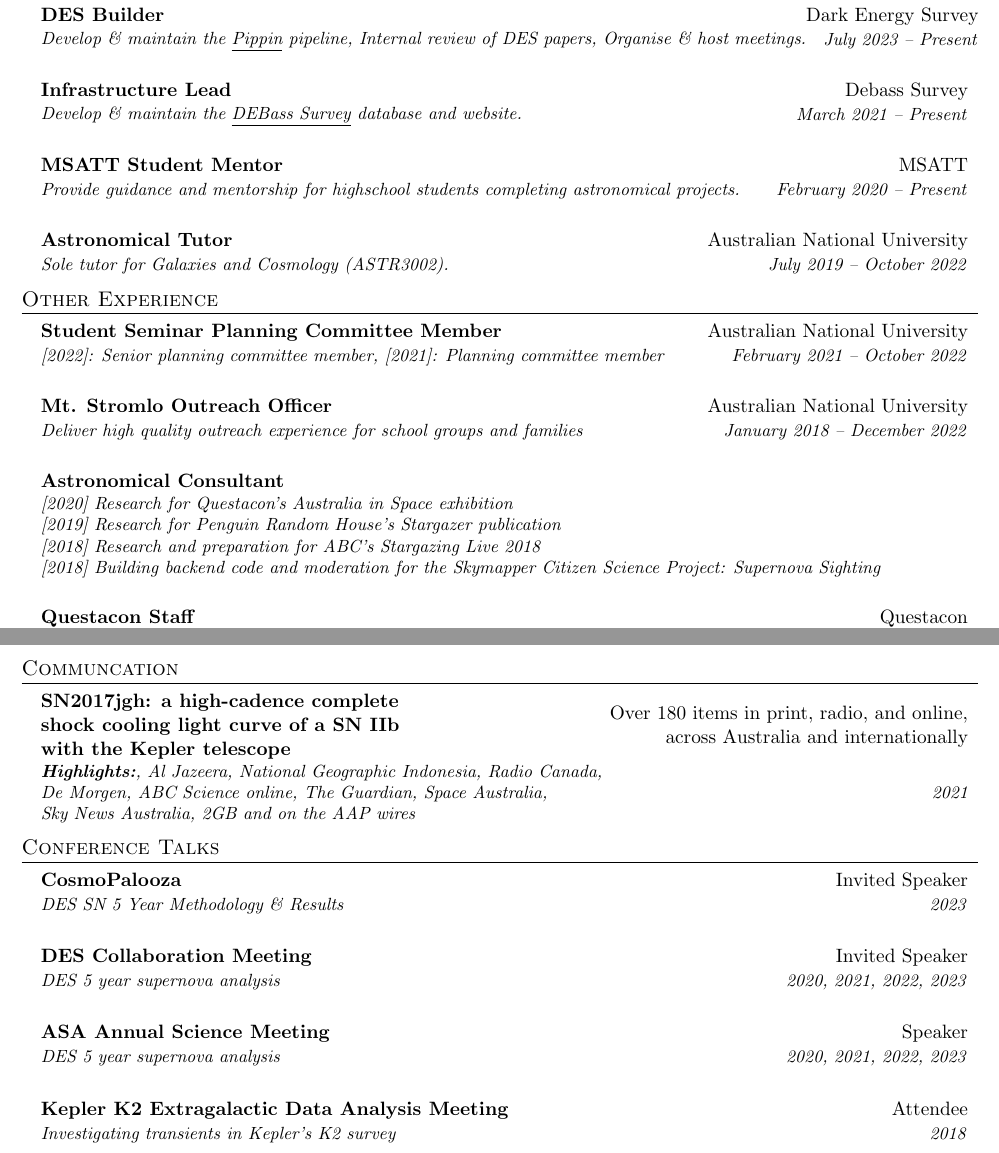
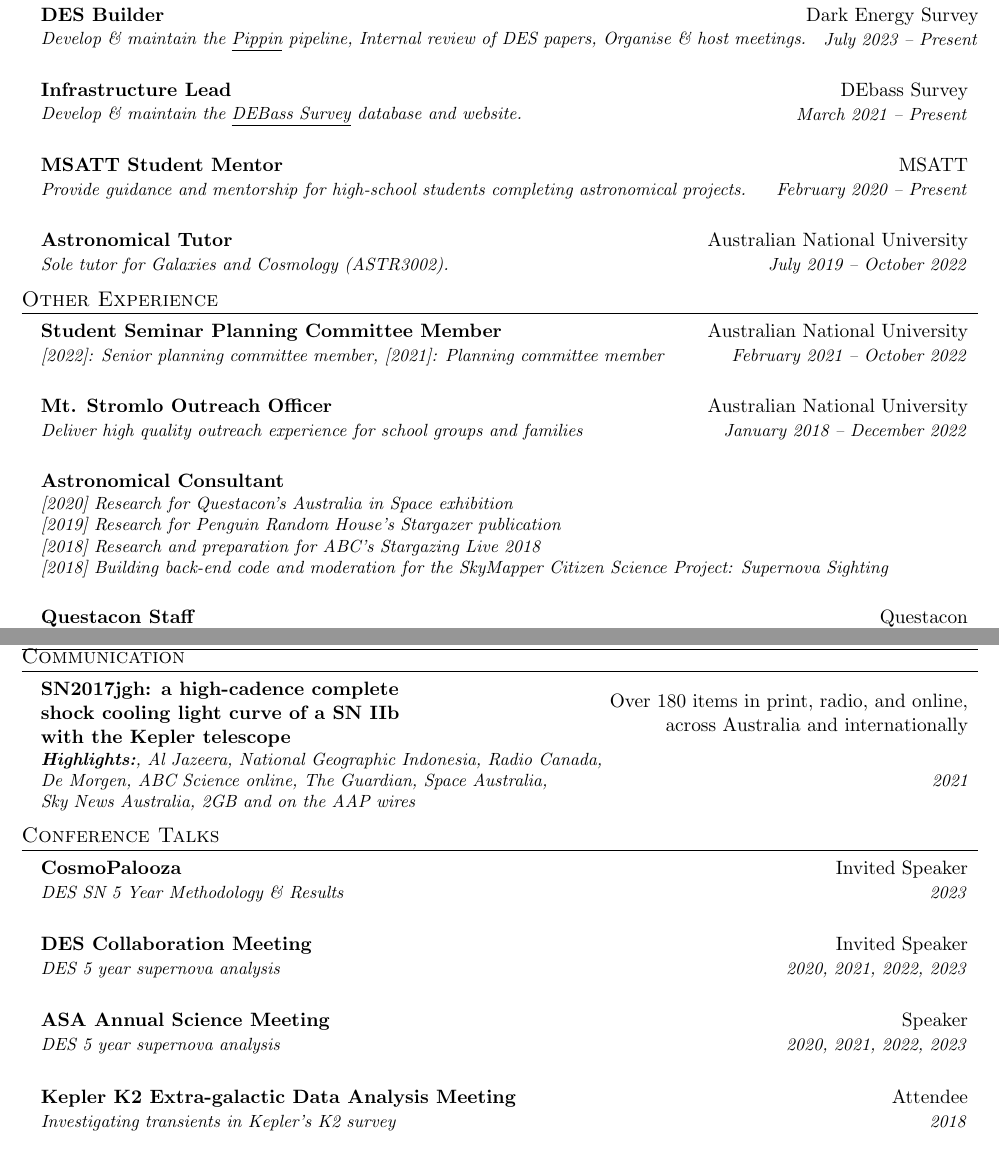
Before and after one commit to OmegaLambda1998/PatrickArmstrongResume, a LaTeX document (main.tex): two parts of pages 1 and 3 of 3 before the commit and two parts of pages 1 and 2 of 2 after it, joined at a grey line, cut so that both start at the same text. Compiled offline with pdfLaTeX.

Commit message:
Fix typos

```diff
--- a/main.tex
+++ b/main.tex
@@ -252,9 +252,9 @@
 
     \experienceElement{DES Builder}{Dark Energy Survey}{Develop \& maintain the~\href{https://github.com/dessn/Pippin}{\underline{Pippin}} pipeline, Internal review of DES papers, Organise \& host meetings.}{July 2023 -- Present}{}
 
-    \experienceElement{Infrastructure Lead}{Debass Survey}{Develop \& maintain the~\href{https://www.mso.anu.edu.au/debass/}{\underline{DEBass Survey}} database and website.}{March 2021 -- Present}{}
+    \experienceElement{Infrastructure Lead}{DEbass Survey}{Develop \& maintain the~\href{https://www.mso.anu.edu.au/debass/}{\underline{DEBass Survey}} database and website.}{March 2021 -- Present}{}
 
-    \experienceElement{MSATT Student Mentor}{MSATT}{Provide guidance and mentorship for highschool students completing astronomical projects.}{February 2020 -- Present}{}
+    \experienceElement{MSATT Student Mentor}{MSATT}{Provide guidance and mentorship for high-school students completing astronomical projects.}{February 2020 -- Present}{}
 
     \experienceElement{Astronomical Tutor}{Australian National University}{Sole tutor for~\textit{Galaxies and Cosmology (ASTR3002)}.}{July 2019 -- October 2022}{}
 
@@ -264,7 +264,7 @@
 
     \experienceElement{Mt. Stromlo Outreach Officer}{Australian National University}{Deliver high quality outreach experience for school groups and families}{January 2018 -- December 2022}{}
 
-    \experienceElement{Astronomical Consultant}{}{[2020] Research for Questacon's Australia in Space exhibition\\{}[2019] Research for Penguin Random House's Stargazer publication\\{}[2018] Research and preparation for ABC's Stargazing Live 2018\\{}[2018] Building backend code and moderation for the Skymapper Citizen Science Project: Supernova Sighting}{}{}
+    \experienceElement{Astronomical Consultant}{}{[2020] Research for Questacon's Australia in Space exhibition\\{}[2019] Research for Penguin Random House's Stargazer publication\\{}[2018] Research and preparation for ABC's Stargazing Live 2018\\{}[2018] Building back-end code and moderation for the SkyMapper Citizen Science Project: Supernova Sighting}{}{}
     \experienceElement{Questacon Staff}{Questacon}{[2019 -- 2020] Learning Programs Presenter (APS 4)\\{}[2016 -- 2019] Questacon Assistant (APS 2)\\{}[2015 -- 2019] Gallery Assistant (APS 1)}{}{}
 
 
@@ -302,7 +302,7 @@
 
     \subsection{Co-Author}
 
-\newpage{}\section{Communcation}
+\section{Communication}
 
     \communicationElement{SN2017jgh: a high-cadence complete\\shock cooling light curve of a SN IIb\\with the Kepler telescope}{Over 180 items in print, radio, and online,\\across Australia and internationally}{\textbf{Highlights:}, Al Jazeera, National Geographic Indonesia, Radio Canada,\\De Morgen, ABC Science online, The Guardian, Space Australia,\\Sky News Australia, 2GB and on the AAP wires}{2021}{}
 
@@ -311,7 +311,7 @@
     \conferenceElement{CosmoPalooza}{Invited Speaker}{DES SN 5 Year Methodology \& Results}{2023}{}
     \conferenceElement{DES Collaboration Meeting}{Invited Speaker}{DES 5 year supernova analysis}{2020, 2021, 2022, 2023}{}
     \conferenceElement{ASA Annual Science Meeting}{Speaker}{DES 5 year supernova analysis}{2020, 2021, 2022, 2023}{}
-    \conferenceElement{Kepler K2 Extragalactic Data Analysis Meeting}{Attendee}{Investigating transients in Kepler's K2 survey}{2018}{}
+    \conferenceElement{Kepler K2 Extra-galactic Data Analysis Meeting}{Attendee}{Investigating transients in Kepler's K2 survey}{2018}{}
 
 %-------------------------------------------
 \end{document}
```
